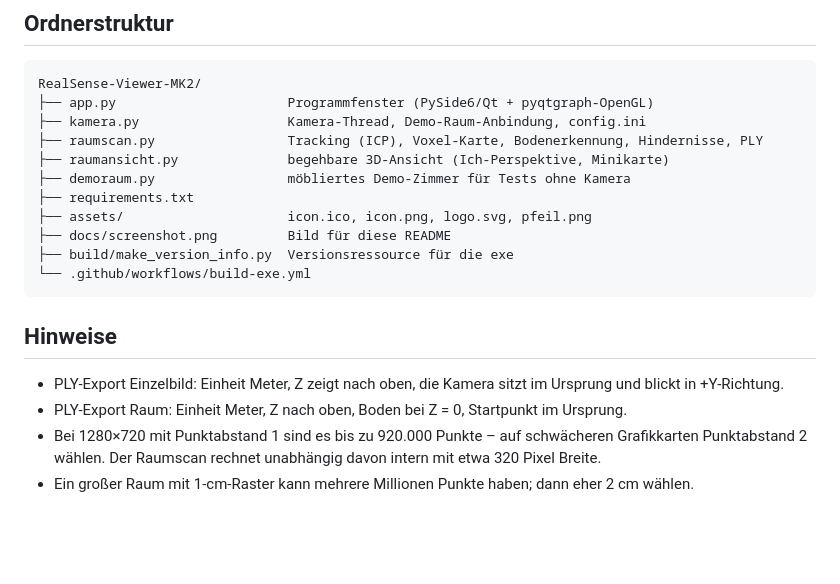
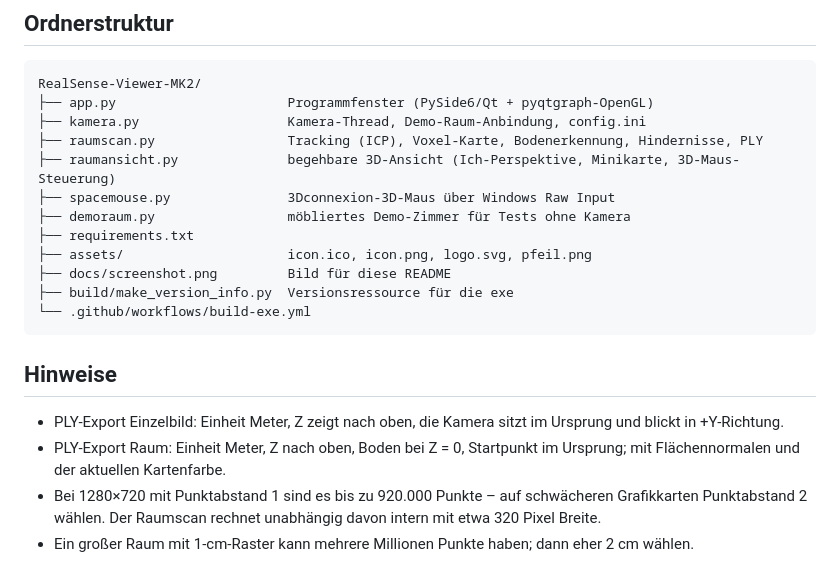
Before and after one commit to Scorch1262/RealSense-D415-3D-Anzeige-MK2, a Markdown page: README.md, the part around one of its changes. Rendered like a GitHub page; blank space fills up the shorter version.

```diff
--- a/README.md
+++ b/README.md
@@ -140,7 +169,8 @@ RealSense-Viewer-MK2/
 ├── app.py                      Programmfenster (PySide6/Qt + pyqtgraph-OpenGL)
 ├── kamera.py                   Kamera-Thread, Demo-Raum-Anbindung, config.ini
 ├── raumscan.py                 Tracking (ICP), Voxel-Karte, Bodenerkennung, Hindernisse, PLY
-├── raumansicht.py              begehbare 3D-Ansicht (Ich-Perspektive, Minikarte)
+├── raumansicht.py              begehbare 3D-Ansicht (Ich-Perspektive, Minikarte, 3D-Maus-Steuerung)
+├── spacemouse.py               3Dconnexion-3D-Maus über Windows Raw Input
 ├── demoraum.py                 möbliertes Demo-Zimmer für Tests ohne Kamera
 ├── requirements.txt
 ├── assets/                     icon.ico, icon.png, logo.svg, pfeil.png
@@ -152,6 +182,6 @@ RealSense-Viewer-MK2/
 ## Hinweise
 
 - PLY-Export Einzelbild: Einheit Meter, Z zeigt nach oben, die Kamera sitzt im Ursprung und blickt in +Y-Richtung.
-- PLY-Export Raum: Einheit Meter, Z nach oben, Boden bei Z = 0, Startpunkt im Ursprung.
+- PLY-Export Raum: Einheit Meter, Z nach oben, Boden bei Z = 0, Startpunkt im Ursprung; mit Flächennormalen und der aktuellen Kartenfarbe.
 - Bei 1280×720 mit Punktabstand 1 sind es bis zu 920.000 Punkte – auf schwächeren Grafikkarten Punktabstand 2 wählen. Der Raumscan rechnet unabhängig davon intern mit etwa 320 Pixel Breite.
 - Ein großer Raum mit 1-cm-Raster kann mehrere Millionen Punkte haben; dann eher 2 cm wählen.
```
Also changed, not shown: other parts of README.md (+37 -8 lines), CHANGELOG.md (+13 -0 lines), docs/screenshot.png, 6 other files.
